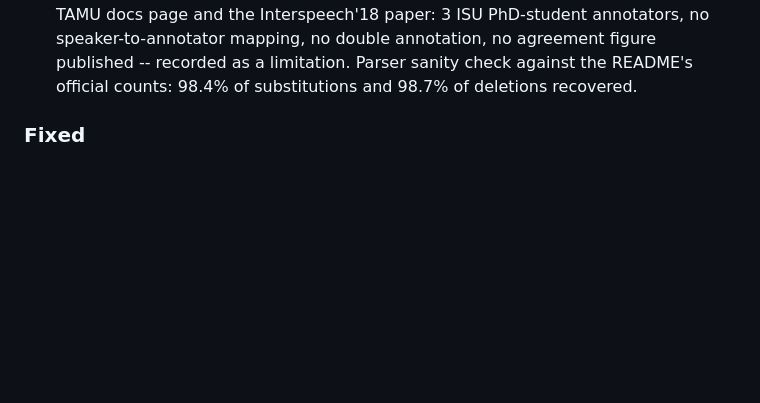
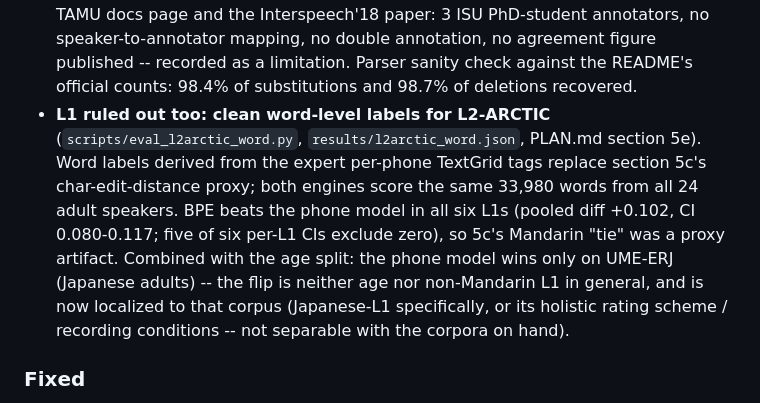
Before and after one commit to bagustris/proscor, a Markdown page: CHANGELOG.md, the part around the change. Rendered like a GitHub page; blank space fills up the shorter version.

```diff
--- a/CHANGELOG.md
+++ b/CHANGELOG.md
@@ -171,6 +171,18 @@ and this project adheres to [Semantic Versioning](https://semver.org/spec/v2.0.0
   figure published -- recorded as a limitation. Parser sanity check
   against the README's official counts: 98.4% of substitutions and
   98.7% of deletions recovered.
+- **L1 ruled out too: clean word-level labels for L2-ARCTIC**
+  (`scripts/eval_l2arctic_word.py`, `results/l2arctic_word.json`,
+  PLAN.md section 5e). Word labels derived from the expert per-phone
+  TextGrid tags replace section 5c's char-edit-distance proxy; both
+  engines score the same 33,980 words from all 24 adult speakers. BPE
+  beats the phone model in all six L1s (pooled diff +0.102, CI
+  0.080-0.117; five of six per-L1 CIs exclude zero), so 5c's Mandarin
+  "tie" was a proxy artifact. Combined with the age split: the phone
+  model wins only on UME-ERJ (Japanese adults) -- the flip is neither
+  age nor non-Mandarin L1 in general, and is now localized to that
+  corpus (Japanese-L1 specifically, or its holistic rating scheme /
+  recording conditions -- not separable with the corpora on hand).
 
 ### Fixed
 - `proscor/tts.py`: `synthesize()` passed `audio_prompt`/`audio_prompt_text`
```
Also changed, not shown: PLAN.md (+61 -2 lines).
